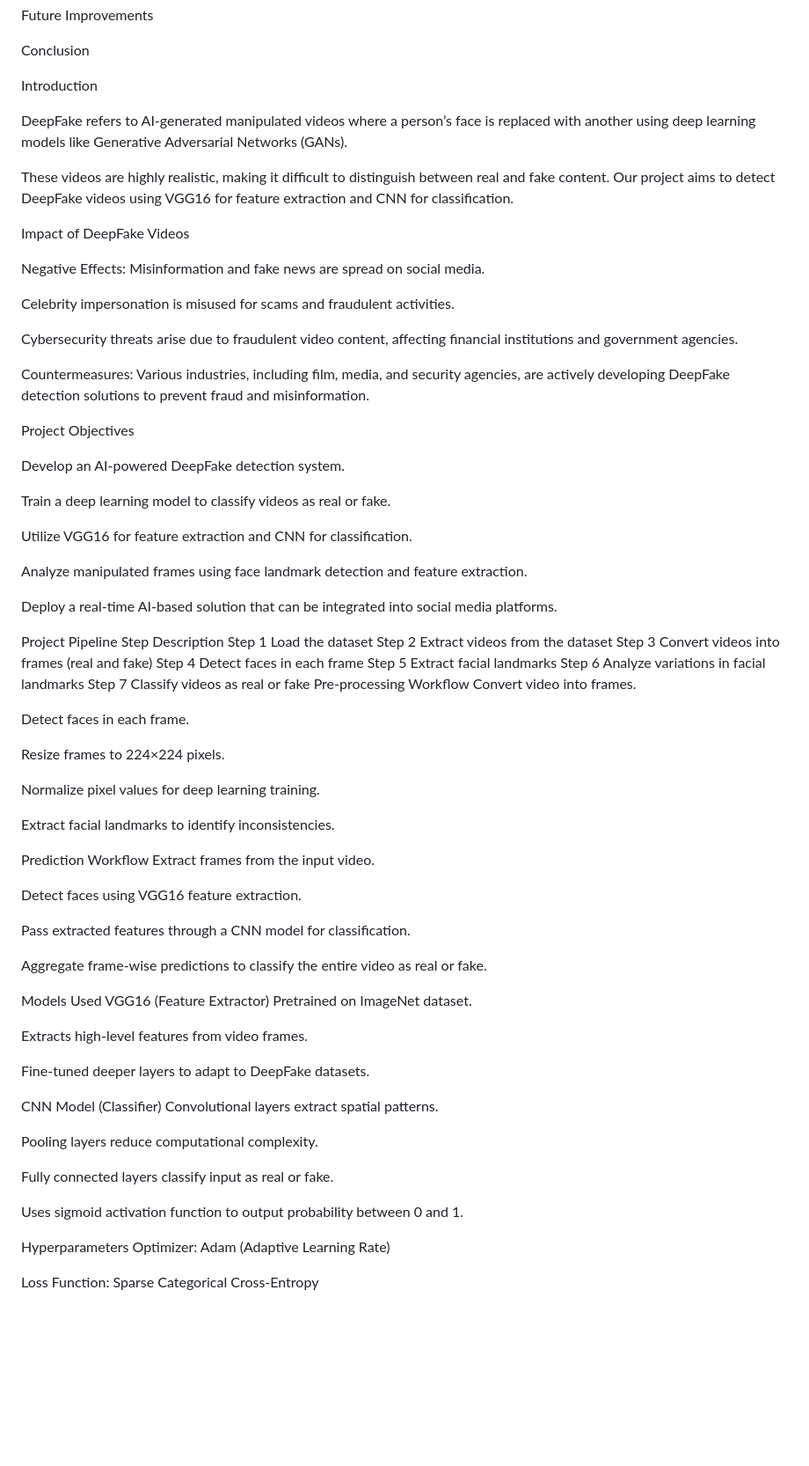
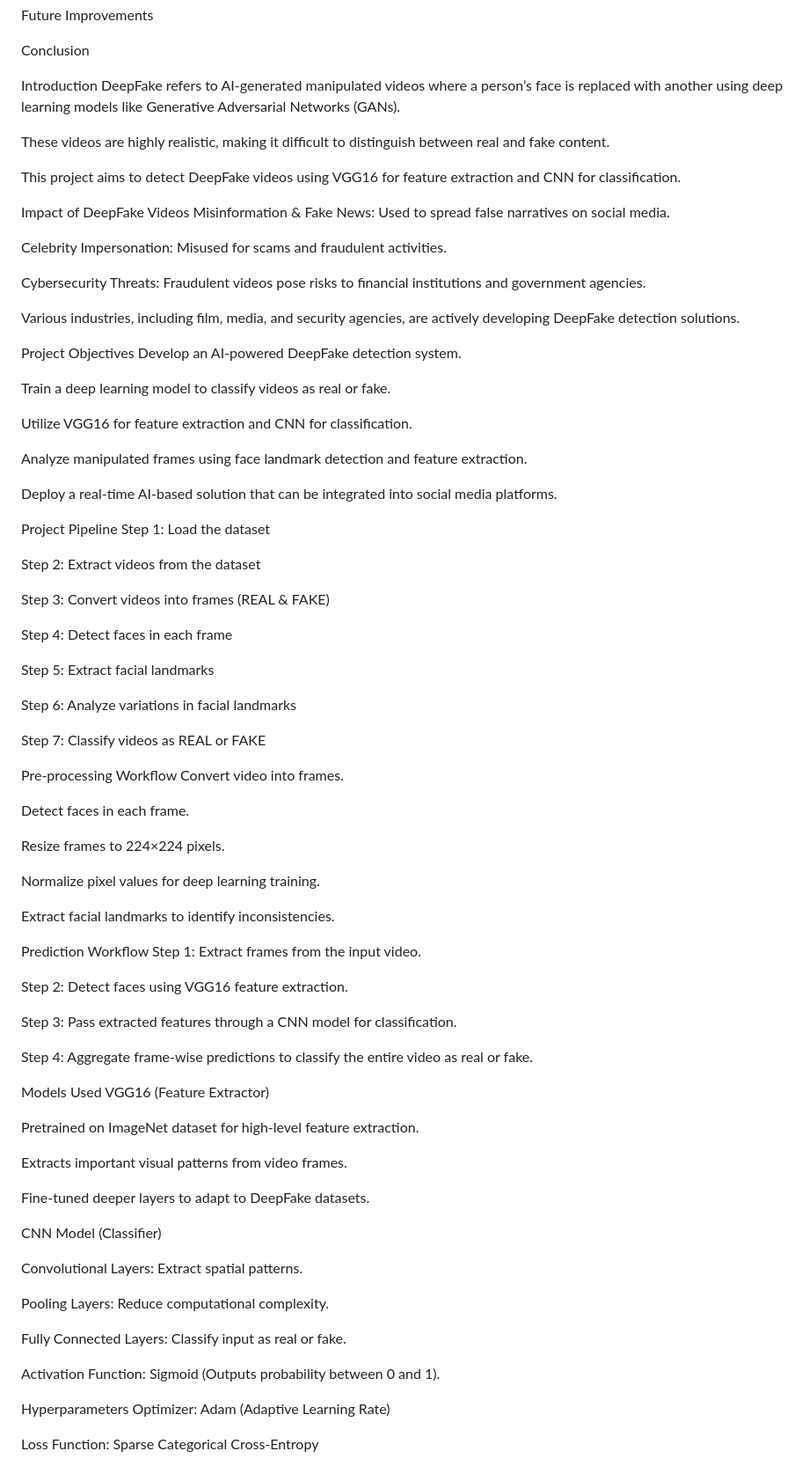
Before and after one commit to yash0539s/deepfake-detection, a Markdown page: README.md, the part around one of its changes. Shown at 88% size. Rendered like a GitHub page; blank space fills up the shorter version.

```diff
--- a/README.md
+++ b/README.md
@@ -27,25 +27,22 @@ Future Improvements
 Conclusion
 
 Introduction
-
 DeepFake refers to AI-generated manipulated videos where a person’s face is replaced with another using deep learning models like Generative Adversarial Networks (GANs).
 
-These videos are highly realistic, making it difficult to distinguish between real and fake content. Our project aims to detect DeepFake videos using VGG16 for feature extraction and CNN for classification.
+These videos are highly realistic, making it difficult to distinguish between real and fake content.
+
+This project aims to detect DeepFake videos using VGG16 for feature extraction and CNN for classification.
 
 Impact of DeepFake Videos
+Misinformation & Fake News: Used to spread false narratives on social media.
 
-Negative Effects:
-Misinformation and fake news are spread on social media.
+Celebrity Impersonation: Misused for scams and fraudulent activities.
 
-Celebrity impersonation is misused for scams and fraudulent activities.
+Cybersecurity Threats: Fraudulent videos pose risks to financial institutions and government agencies.
 
-Cybersecurity threats arise due to fraudulent video content, affecting financial institutions and government agencies.
-
-Countermeasures:
-Various industries, including film, media, and security agencies, are actively developing DeepFake detection solutions to prevent fraud and misinformation.
+Various industries, including film, media, and security agencies, are actively developing DeepFake detection solutions.
 
 Project Objectives
-
 Develop an AI-powered DeepFake detection system.
 
 Train a deep learning model to classify videos as real or fake.
@@ -57,14 +54,20 @@ Analyze manipulated frames using face landmark detection and feature extraction.
 Deploy a real-time AI-based solution that can be integrated into social media platforms.
 
 Project Pipeline
-Step	Description
-Step 1	Load the dataset
-Step 2	Extract videos from the dataset
-Step 3	Convert videos into frames (real and fake)
-Step 4	Detect faces in each frame
-Step 5	Extract facial landmarks
-Step 6	Analyze variations in facial landmarks
-Step 7	Classify videos as real or fake
+Step 1: Load the dataset
+
+Step 2: Extract videos from the dataset
+
+Step 3: Convert videos into frames (REAL & FAKE)
+
+Step 4: Detect faces in each frame
+
+Step 5: Extract facial landmarks
+
+Step 6: Analyze variations in facial landmarks
+
+Step 7: Classify videos as REAL or FAKE
+
 Pre-processing Workflow
 Convert video into frames.
 
@@ -77,30 +80,32 @@ Normalize pixel values for deep learning training.
 Extract facial landmarks to identify inconsistencies.
 
 Prediction Workflow
-Extract frames from the input video.
+Step 1: Extract frames from the input video.
 
-Detect faces using VGG16 feature extraction.
+Step 2: Detect faces using VGG16 feature extraction.
 
-Pass extracted features through a CNN model for classification.
+Step 3: Pass extracted features through a CNN model for classification.
 
-Aggregate frame-wise predictions to classify the entire video as real or fake.
+Step 4: Aggregate frame-wise predictions to classify the entire video as real or fake.
 
 Models Used
 VGG16 (Feature Extractor)
-Pretrained on ImageNet dataset.
 
-Extracts high-level features from video frames.
+Pretrained on ImageNet dataset for high-level feature extraction.
+
+Extracts important visual patterns from video frames.
 
 Fine-tuned deeper layers to adapt to DeepFake datasets.
 
 CNN Model (Classifier)
-Convolutional layers extract spatial patterns.
 
-Pooling layers reduce computational complexity.
+Convolutional Layers: Extract spatial patterns.
 
-Fully connected layers classify input as real or fake.
+Pooling Layers: Reduce computational complexity.
 
-Uses sigmoid activation function to output probability between 0 and 1.
+Fully Connected Layers: Classify input as real or fake.
+
+Activation Function: Sigmoid (Outputs probability between 0 and 1).
 
 Hyperparameters
 Optimizer: Adam (Adaptive Learning Rate)
```
Also changed, not shown: other parts of README.md (+5 -2 lines).
